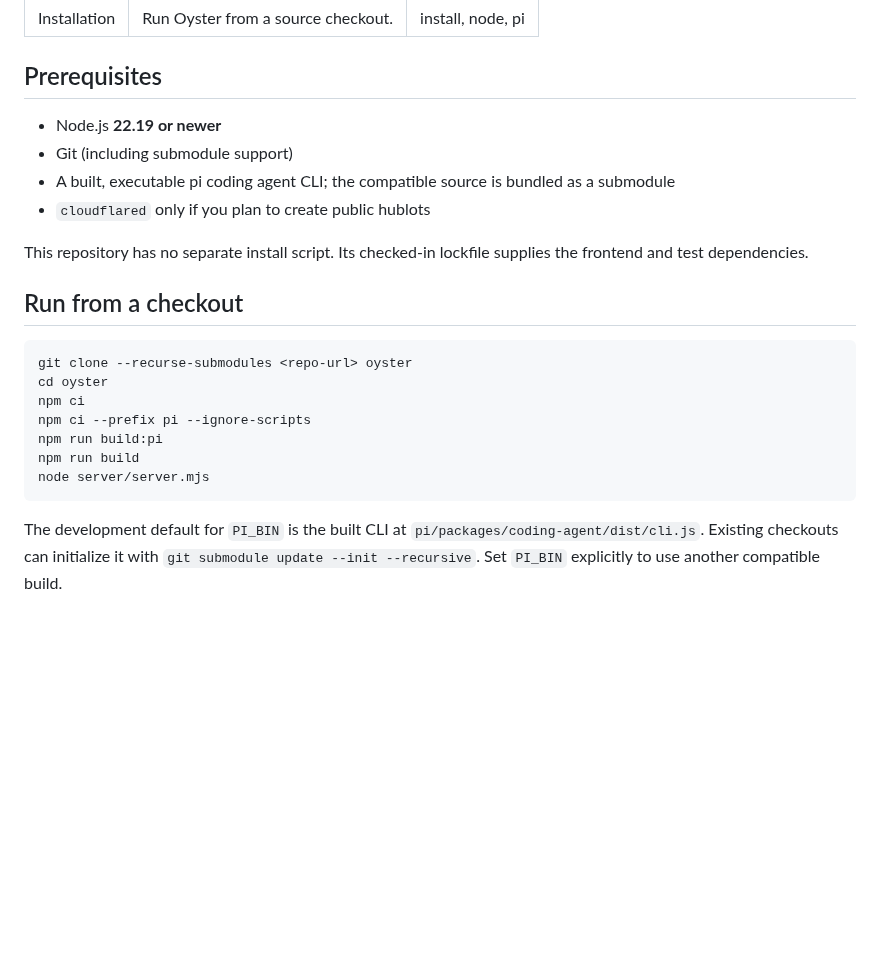
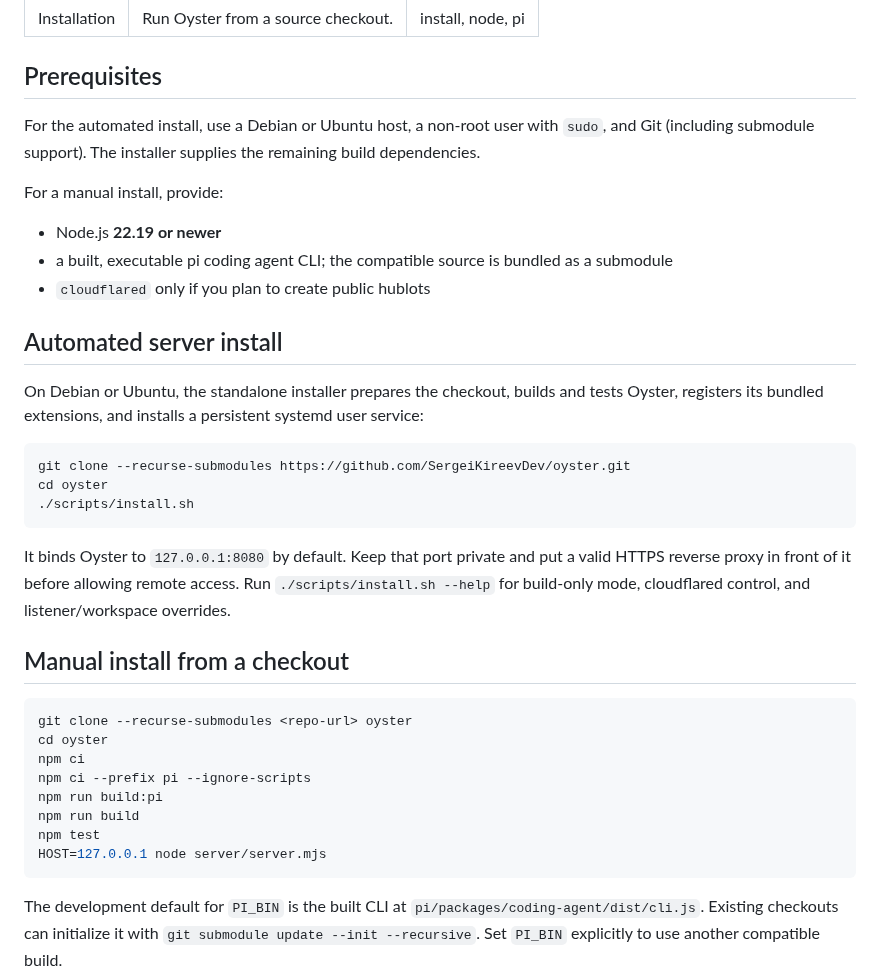
Before and after one commit to SergeiKireevDev/oyster, a Markdown page: docs/getting-started/installation.md, the part around the change. Rendered like a GitHub page; blank space fills up the shorter version.

````diff
--- a/docs/getting-started/installation.md
+++ b/docs/getting-started/installation.md
@@ -6,14 +6,27 @@ tags: install, node, pi
 
 ## Prerequisites
 
+For the automated install, use a Debian or Ubuntu host, a non-root user with `sudo`, and Git (including submodule support). The installer supplies the remaining build dependencies.
+
+For a manual install, provide:
+
 - Node.js **22.19 or newer**
-- Git (including submodule support)
-- A built, executable pi coding agent CLI; the compatible source is bundled as a submodule
+- a built, executable pi coding agent CLI; the compatible source is bundled as a submodule
 - `cloudflared` only if you plan to create public hublots
 
-This repository has no separate install script. Its checked-in lockfile supplies the frontend and test dependencies.
+## Automated server install
 
-## Run from a checkout
+On Debian or Ubuntu, the standalone installer prepares the checkout, builds and tests Oyster, registers its bundled extensions, and installs a persistent systemd user service:
+
+```bash
+git clone --recurse-submodules https://github.com/SergeiKireevDev/oyster.git
+cd oyster
+./scripts/install.sh
+```
+
+It binds Oyster to `127.0.0.1:8080` by default. Keep that port private and put a valid HTTPS reverse proxy in front of it before allowing remote access. Run `./scripts/install.sh --help` for build-only mode, cloudflared control, and listener/workspace overrides.
+
+## Manual install from a checkout
 
 ```bash
 git clone --recurse-submodules <repo-url> oyster
@@ -22,7 +35,8 @@ npm ci
 npm ci --prefix pi --ignore-scripts
 npm run build:pi
 npm run build
-node server/server.mjs
+npm test
+HOST=127.0.0.1 node server/server.mjs
 ```
 
 The development default for `PI_BIN` is the built CLI at `pi/packages/coding-agent/dist/cli.js`. Existing checkouts can initialize it with `git submodule update --init --recursive`. Set `PI_BIN` explicitly to use another compatible build.
````
Also changed, not shown: README.md (+70 -4 lines), docs/images/oyster-desktop.png, docs/images/oyster-mobile.png, 2 other files.
